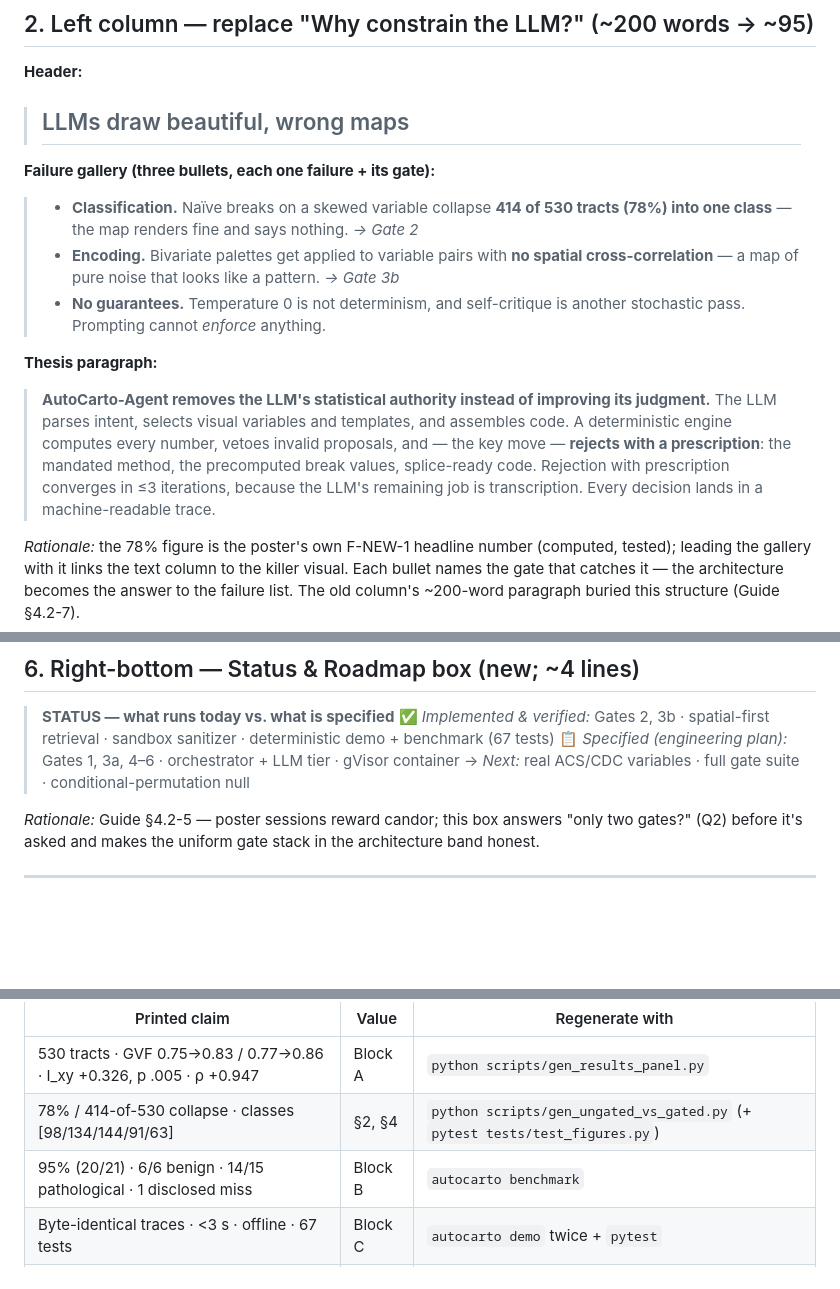
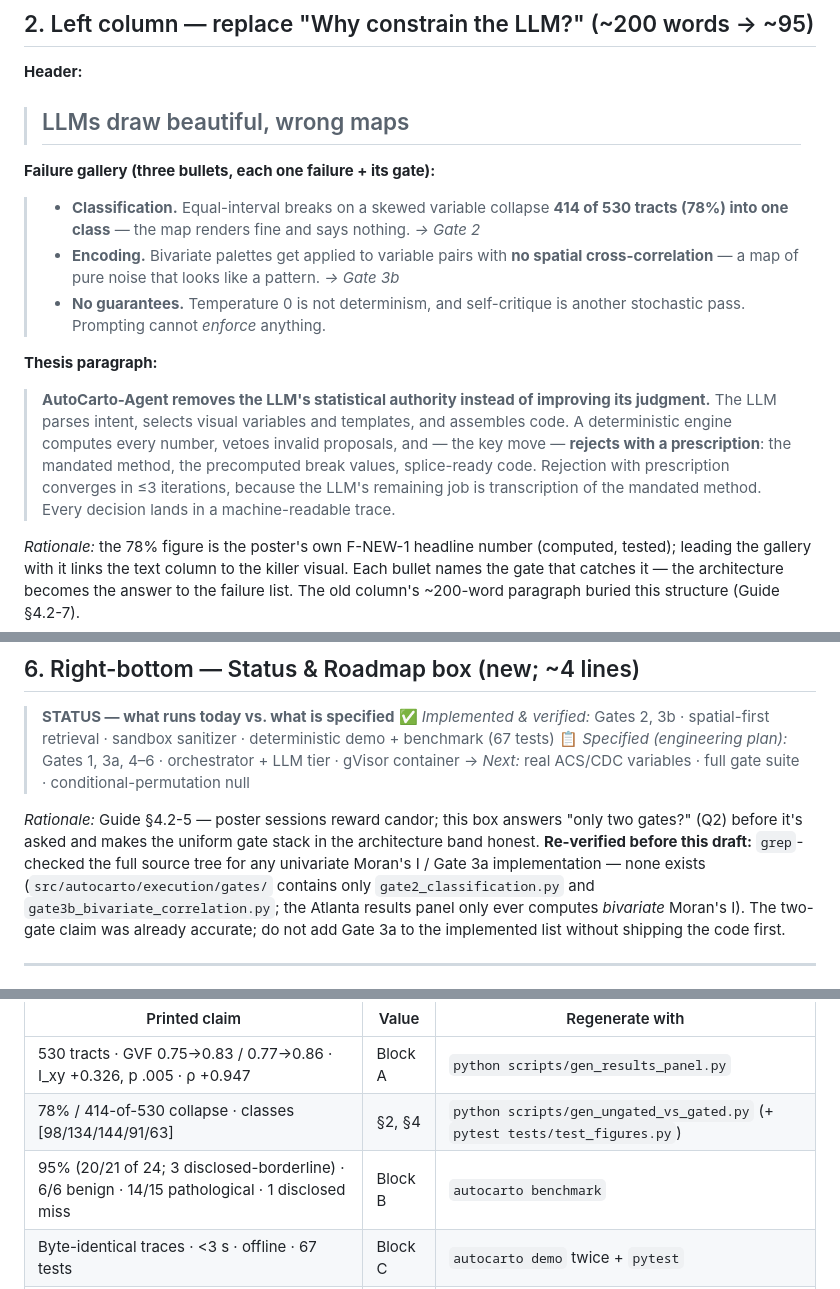
Before and after one commit to abdul-kalam-m/AutoCarto-Agent, a Markdown page: Fable Review/06_POSTER_COPY.md, 3 parts joined by grey strips. Rendered like a GitHub page; blank space fills up the shorter version.

```diff
--- a/Fable Review/06_POSTER_COPY.md
+++ b/Fable Review/06_POSTER_COPY.md
@@ -38,13 +38,13 @@
 
 **Failure gallery (three bullets, each one failure + its gate):**
 
-> - **Classification.** Naïve breaks on a skewed variable collapse **414 of 530 tracts (78%) into one class** — the map renders fine and says nothing. *→ Gate 2*
+> - **Classification.** Equal-interval breaks on a skewed variable collapse **414 of 530 tracts (78%) into one class** — the map renders fine and says nothing. *→ Gate 2*
 > - **Encoding.** Bivariate palettes get applied to variable pairs with **no spatial cross-correlation** — a map of pure noise that looks like a pattern. *→ Gate 3b*
 > - **No guarantees.** Temperature 0 is not determinism, and self-critique is another stochastic pass. Prompting cannot *enforce* anything.
 
 **Thesis paragraph:**
 
-> **AutoCarto-Agent removes the LLM's statistical authority instead of improving its judgment.** The LLM parses intent, selects visual variables and templates, and assembles code. A deterministic engine computes every number, vetoes invalid proposals, and — the key move — **rejects with a prescription**: the mandated method, the precomputed break values, splice-ready code. Rejection with prescription converges in ≤3 iterations, because the LLM's remaining job is transcription. Every decision lands in a machine-readable trace.
+> **AutoCarto-Agent removes the LLM's statistical authority instead of improving its judgment.** The LLM parses intent, selects visual variables and templates, and assembles code. A deterministic engine computes every number, vetoes invalid proposals, and — the key move — **rejects with a prescription**: the mandated method, the precomputed break values, splice-ready code. Rejection with prescription converges in ≤3 iterations, because the LLM's remaining job is transcription of the mandated method. Every decision lands in a machine-readable trace.
 
 *Rationale:* the 78% figure is the poster's own F-NEW-1 headline number (computed, tested); leading the gallery with it links the text column to the killer visual. Each bullet names the gate that catches it — the architecture becomes the answer to the failure list. The old column's ~200-word paragraph buried this structure (Guide §4.2-7).
 
@@ -117,7 +123,7 @@ Place `output/figures/ungated_vs_gated.png` in the bottom-left region (the old w
 > 📋 *Specified (engineering plan):* Gates 1, 3a, 4–6 · orchestrator + LLM tier · gVisor container
 > → *Next:* real ACS/CDC variables · full gate suite · conditional-permutation null
 
-*Rationale:* Guide §4.2-5 — poster sessions reward candor; this box answers "only two gates?" (Q2) before it's asked and makes the uniform gate stack in the architecture band honest.
+*Rationale:* Guide §4.2-5 — poster sessions reward candor; this box answers "only two gates?" (Q2) before it's asked and makes the uniform gate stack in the architecture band honest. **Re-verified before this draft:** `grep`-checked the full source tree for any univariate Moran's I / Gate 3a implementation — none exists (`src/autocarto/execution/gates/` contains only `gate2_classification.py` and `gate3b_bivariate_correlation.py`; the Atlanta results panel only ever computes *bivariate* Moran's I). The two-gate claim was already accurate; do not add Gate 3a to the implemented list without shipping the code first.
 
 ---
 
@@ -147,7 +153,7 @@ Every printed number, its value, and the command that regenerates it. Run all fo
 |---|---|---|
 | 530 tracts · GVF 0.75→0.83 / 0.77→0.86 · I_xy +0.326, p .005 · ρ +0.947 | Block A | `python scripts/gen_results_panel.py` |
 | 78% / 414-of-530 collapse · classes [98/134/144/91/63] | §2, §4 | `python scripts/gen_ungated_vs_gated.py` (+ `pytest tests/test_figures.py`) |
-| 95% (20/21) · 6/6 benign · 14/15 pathological · 1 disclosed miss | Block B | `autocarto benchmark` |
+| 95% (20/21 of 24; 3 disclosed-borderline) · 6/6 benign · 14/15 pathological · 1 disclosed miss | Block B | `autocarto benchmark` |
 | Byte-identical traces · <3 s · offline · 67 tests | Block C | `autocarto demo` twice + `pytest` |
 | "escape & reflection vectors blocked (verified)" | §3b | `pytest tests/sandbox/` (sanitizer suite) |
 
```
Also changed, not shown: other parts of Fable Review/06_POSTER_COPY.md (+13 -7 lines).
